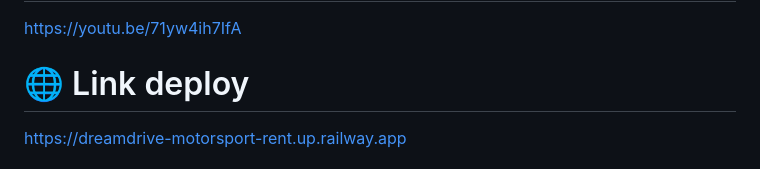
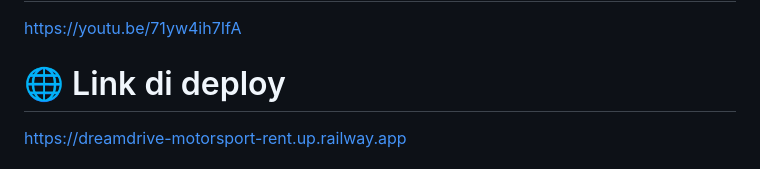
Before and after one commit to TG20054431/DreamDrive, a Markdown page: README.md, the part around the change. Drawn GitHub-style.

```diff
--- a/README.md
+++ b/README.md
@@ -74,7 +74,7 @@ L'applicazione sarà disponibile, in locale,  al link:  *http://localhost:3000*
 
 https://youtu.be/71yw4ih7IfA
 
-# 🌐 Link deploy
+# 🌐 Link di deploy
 
 https://dreamdrive-motorsport-rent.up.railway.app
 
```
